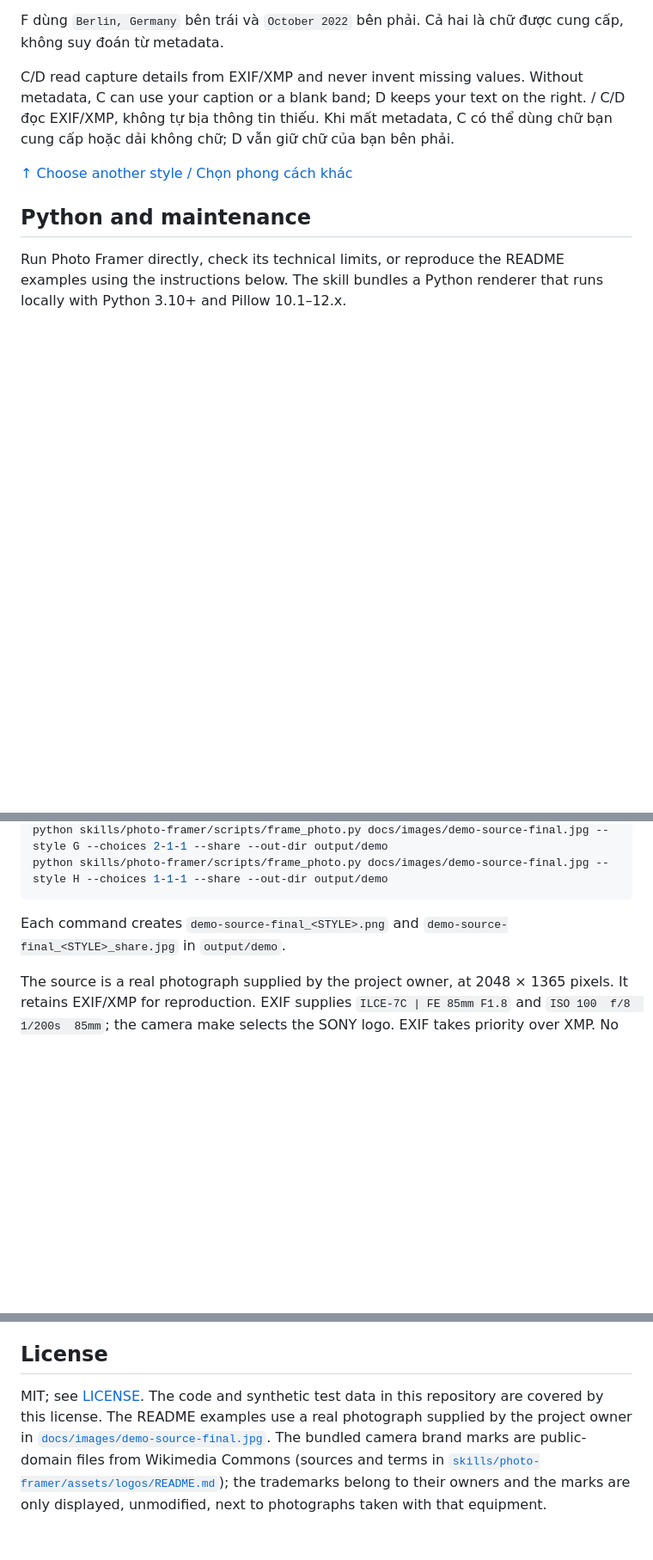
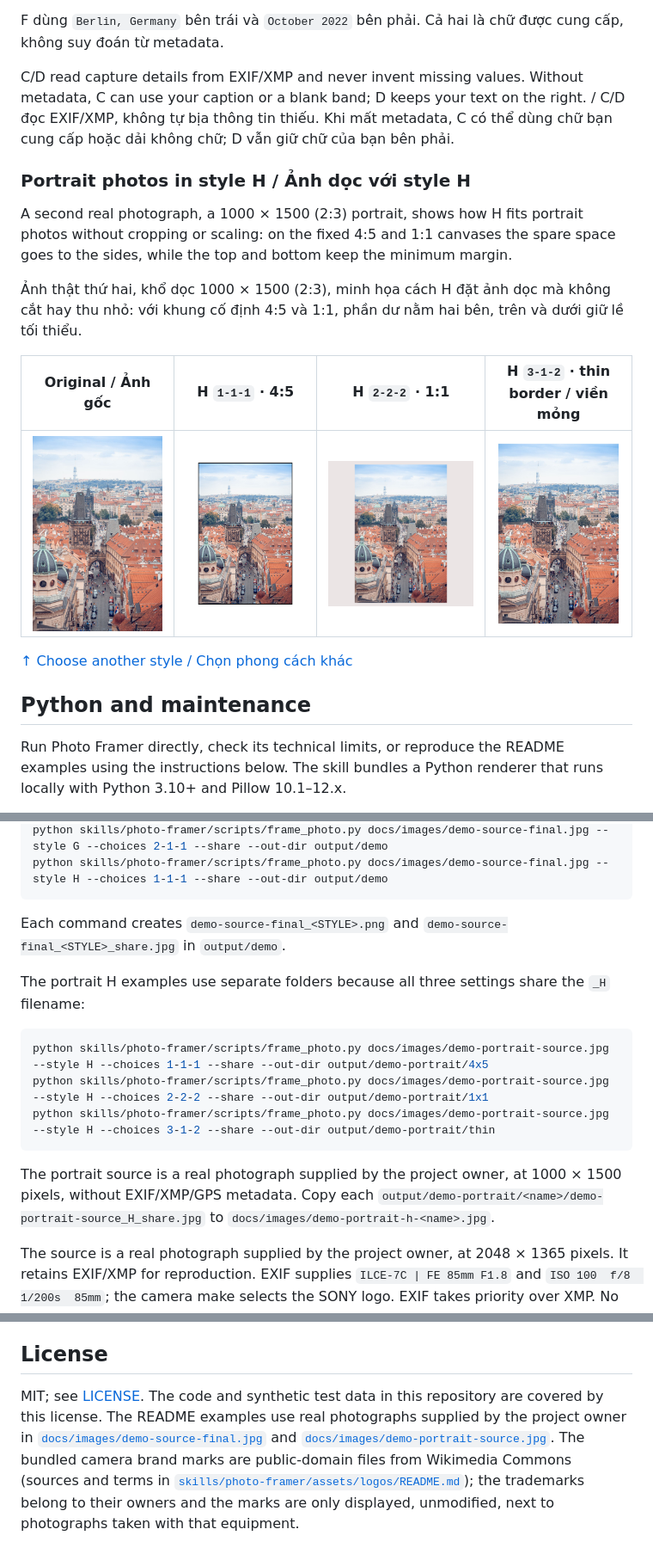
Before and after one commit to trongtrd/photo-framer, a Markdown page: README.md, 3 parts joined by grey strips. Shown at 86% size. Rendered like a GitHub page; pictures changed too: docs/images/demo-portrait-h-1x1.jpg (added), docs/images/demo-portrait-h-4x5.jpg (added), docs/images/demo-portrait-h-thin.jpg (added); folded sections open; blank space fills up the shorter version.

Commit message:
Add portrait examples for style H
Use a real 2:3 portrait photograph supplied by the project owner to show
4:5, 1:1 and thin-border H frames keeping the whole photo uncropped.

Claude-Session: https://claude.ai/code/session_01KrqR8A7pvYS2uJbcRAj8Bh

````diff
--- a/README.md
+++ b/README.md
@@ -165,6 +165,16 @@ F dùng `Berlin, Germany` bên trái và `October 2022` bên phải. Cả hai l
 
 C/D read capture details from EXIF/XMP and never invent missing values. Without metadata, C can use your caption or a blank band; D keeps your text on the right. / C/D đọc EXIF/XMP, không tự bịa thông tin thiếu. Khi mất metadata, C có thể dùng chữ bạn cung cấp hoặc dải không chữ; D vẫn giữ chữ của bạn bên phải.
 
+### Portrait photos in style H / Ảnh dọc với style H
+
+A second real photograph, a 1000 × 1500 (2:3) portrait, shows how H fits portrait photos without cropping or scaling: on the fixed 4:5 and 1:1 canvases the spare space goes to the sides, while the top and bottom keep the minimum margin.
+
+Ảnh thật thứ hai, khổ dọc 1000 × 1500 (2:3), minh họa cách H đặt ảnh dọc mà không cắt hay thu nhỏ: với khung cố định 4:5 và 1:1, phần dư nằm hai bên, trên và dưới giữ lề tối thiểu.
+
+| Original / Ảnh gốc | H `1-1-1` · 4:5 | H `2-2-2` · 1:1 | H `3-1-2` · thin border / viền mỏng |
+| :---: | :---: | :---: | :---: |
+| ![Portrait source: Prague rooftops and the Lesser Town Bridge Tower seen from above](docs/images/demo-portrait-source.jpg) | ![The full portrait photo centered on a white 4:5 canvas with a thin black keyline](docs/images/demo-portrait-h-4x5.jpg) | ![The full portrait photo centered on a warm light gray 1:1 canvas without a keyline](docs/images/demo-portrait-h-1x1.jpg) | ![The full portrait photo with a thin even white border and a thick black keyline](docs/images/demo-portrait-h-thin.jpg) |
+
 [↑ Choose another style / Chọn phong cách khác](#choose-a-style)
 
 ## Python and maintenance
@@ -286,6 +296,16 @@ python skills/photo-framer/scripts/frame_photo.py docs/images/demo-source-final.
 
 Each command creates `demo-source-final_<STYLE>.png` and `demo-source-final_<STYLE>_share.jpg` in `output/demo`.
 
+The portrait H examples use separate folders because all three settings share the `_H` filename:
+
+```sh
+python skills/photo-framer/scripts/frame_photo.py docs/images/demo-portrait-source.jpg --style H --choices 1-1-1 --share --out-dir output/demo-portrait/4x5
+python skills/photo-framer/scripts/frame_photo.py docs/images/demo-portrait-source.jpg --style H --choices 2-2-2 --share --out-dir output/demo-portrait/1x1
+python skills/photo-framer/scripts/frame_photo.py docs/images/demo-portrait-source.jpg --style H --choices 3-1-2 --share --out-dir output/demo-portrait/thin
+```
+
+The portrait source is a real photograph supplied by the project owner, at 1000 × 1500 pixels, without EXIF/XMP/GPS metadata. Copy each `output/demo-portrait/<name>/demo-portrait-source_H_share.jpg` to `docs/images/demo-portrait-h-<name>.jpg`.
+
 The source is a real photograph supplied by the project owner, at 2048 × 1365 pixels. It retains EXIF/XMP for reproduction. EXIF supplies `ILCE-7C | FE 85mm F1.8` and `ISO 100  f/8  1/200s  85mm`; the camera make selects the SONY logo. EXIF takes priority over XMP. No capture values were added or invented.
 
 E's automatic color for this source is sRGB `#a98e84`, with inner edge `#181c24`. It comes from the local selection algorithm, not an AI-generated mockup.
@@ -332,4 +352,4 @@ Recorded local validation used Linux, Python 3.12.14 and Pillow 12.3.0 for v0.1,
 
 ## License
 
-MIT; see [LICENSE](LICENSE). The code and synthetic test data in this repository are covered by this license. The README examples use a real photograph supplied by the project owner in [`docs/images/demo-source-final.jpg`](docs/images/demo-source-final.jpg). The bundled camera brand marks are public-domain files from Wikimedia Commons (sources and terms in [`skills/photo-framer/assets/logos/README.md`](skills/photo-framer/assets/logos/README.md)); the trademarks belong to their owners and the marks are only displayed, unmodified, next to photographs taken with that equipment.
+MIT; see [LICENSE](LICENSE). The code and synthetic test data in this repository are covered by this license. The README examples use real photographs supplied by the project owner in [`docs/images/demo-source-final.jpg`](docs/images/demo-source-final.jpg) and [`docs/images/demo-portrait-source.jpg`](docs/images/demo-portrait-source.jpg). The bundled camera brand marks are public-domain files from Wikimedia Commons (sources and terms in [`skills/photo-framer/assets/logos/README.md`](skills/photo-framer/assets/logos/README.md)); the trademarks belong to their owners and the marks are only displayed, unmodified, next to photographs taken with that equipment.
````
